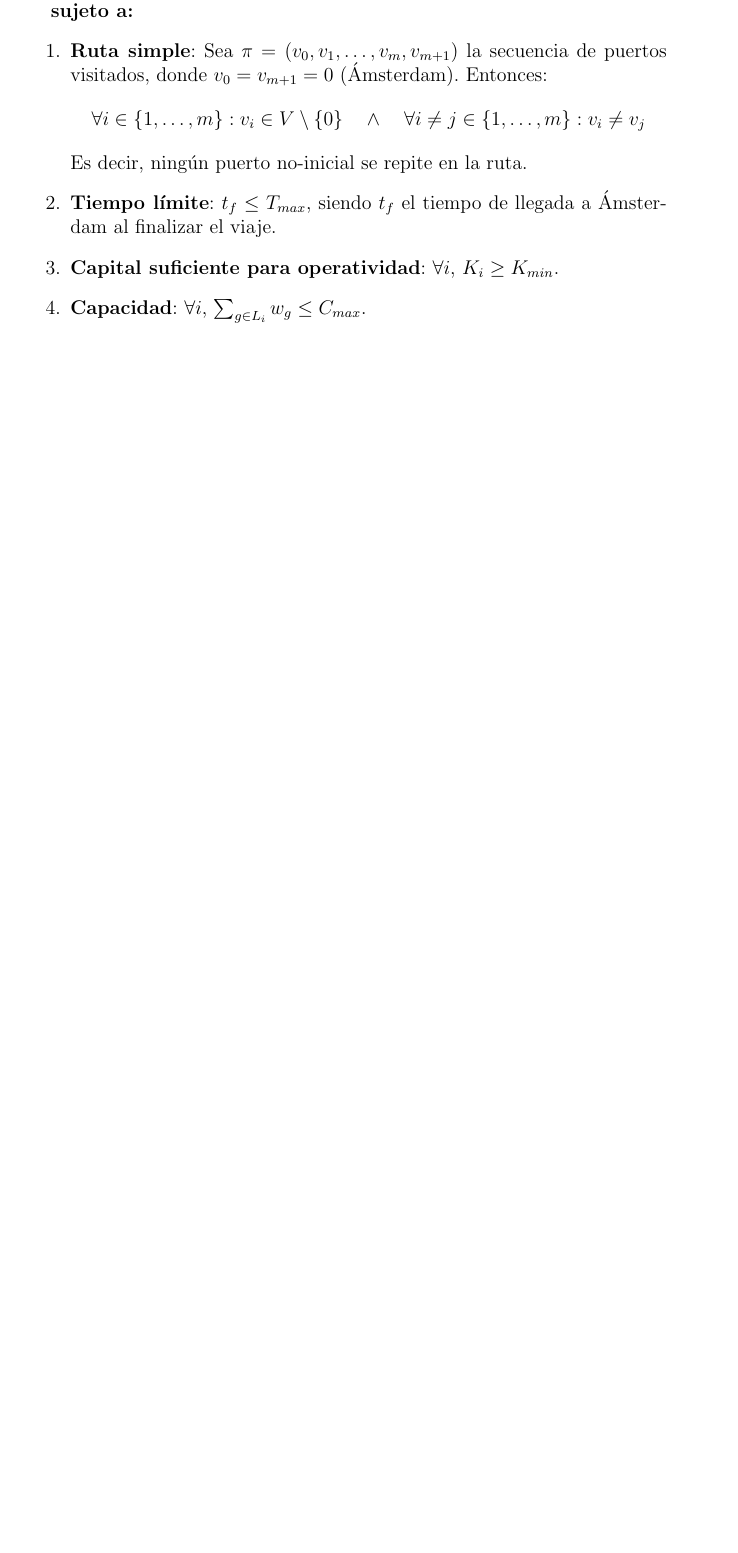
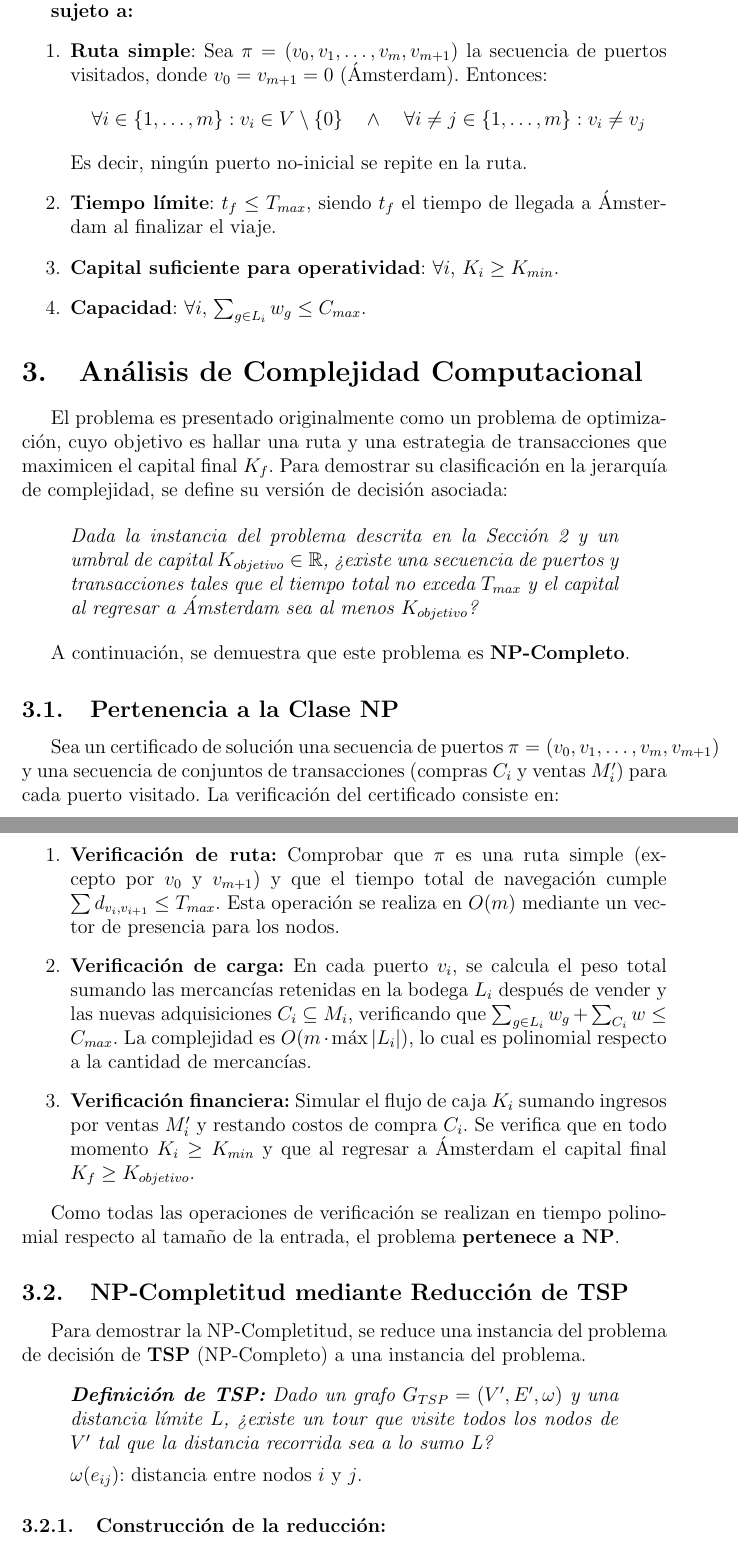
Before and after one commit to ClaudiaHdezPerez/DAA-Project, a LaTeX paper (report/report.tex): part of page 5 of 5 before the commit and two parts of pages 5 and 6 of 7 after it, the two joined at a grey line, cut so that both start at the same text, the shorter picture padded with empty space. Compiled offline with pdfLaTeX.

Commit message:
feat/added phase 2 about Computational Complexity Analysis

```diff
--- a/report/report.tex
+++ b/report/report.tex
@@ -138,3 +138,34 @@ Luego de seleccionar el próximo destino, se actualiza el recorrido actual: \[R_
     \item \textbf{Capacidad}: $\forall i$, $\sum_{g \in L_i} w_g \leq C_{max}$.
 \end{enumerate}
 
+\section{Análisis de Complejidad Computacional}
+
+El problema es presentado originalmente como un problema de optimización, cuyo objetivo es hallar una ruta y una estrategia de transacciones que maximicen el capital final $K_f$. Para demostrar su clasificación en la jerarquía de complejidad, se define su versión de decisión asociada:
+
+\begin{quote}
+    \textit{Dada la instancia del problema descrita en la Sección 2 y un umbral de capital $K_{objetivo} \in \mathbb{R}$, ¿existe una secuencia de puertos y transacciones tales que el tiempo total no exceda $T_{max}$ y el capital al regresar a Ámsterdam sea al menos $K_{objetivo}$?}
+\end{quote}
+
+A continuación, se demuestra que este problema es \textbf{NP-Completo}.
+
+\subsection{Pertenencia a la Clase NP}
+Sea un certificado de solución una secuencia de puertos $\pi = (v_0, v_1, \dots, v_m, v_{m+1})$ y una secuencia de conjuntos de transacciones (compras $C_i$ y ventas $M'_i$) para cada puerto visitado. La verificación del certificado consiste en:
+
+\begin{enumerate}
+    \item \textbf{Verificación de ruta:} Comprobar que $\pi$ es una ruta simple (excepto por $v_0$ y $v_{m+1}$) y que el tiempo total de navegación cumple $\sum d_{v_i, v_{i+1}} \leq T_{max}$. Esta operación se realiza en $O(m)$ mediante un vector de presencia para los nodos.
+    \item \textbf{Verificación de carga:} En cada puerto $v_i$, se calcula el peso total sumando las mercancías retenidas en la bodega $L_i$ después de vender y las nuevas adquisiciones $C_i \subseteq M_i$, verificando que $\sum_{g \in L_i} w_g + \sum_{C_i} w \leq C_{max}$. La complejidad es $O(m \cdot \max|L_i|)$, lo cual es polinomial respecto a la cantidad de mercancías.
+    \item \textbf{Verificación financiera:} Simular el flujo de caja $K_i$ sumando ingresos por ventas $M'_i$ y restando costos de compra $C_i$. Se verifica que en todo momento $K_i \geq K_{min}$ y que al regresar a Ámsterdam el capital final $K_f \geq K_{objetivo}$.
+\end{enumerate}
+
+Como todas las operaciones de verificación se realizan en tiempo polinomial respecto al tamaño de la entrada, el problema \textbf{pertenece a NP}.
+
+\subsection{NP-Completitud mediante Reducción de TSP}
+Para demostrar la NP-Completitud, se reduce una instancia del problema de decisión de \textbf{TSP} (NP-Completo) a una instancia del problema.
+
+\begin{quote}
+    \textit{\textbf{Definición de TSP:} Dado un grafo $G_{TSP}=(V', E', \omega)$ y una distancia límite $L$, ¿existe un tour que visite todos los nodos de $V'$ tal que la distancia recorrida sea a lo sumo L?}
+
+    $\omega(e_{ij})$: distancia entre nodos $i$ y $j$.
+\end{quote}
+
+\subsubsection{Construcción de la reducción:}
```
Also changed, not shown: report/report.pdf, report/report.tex (16 more changed lines).
